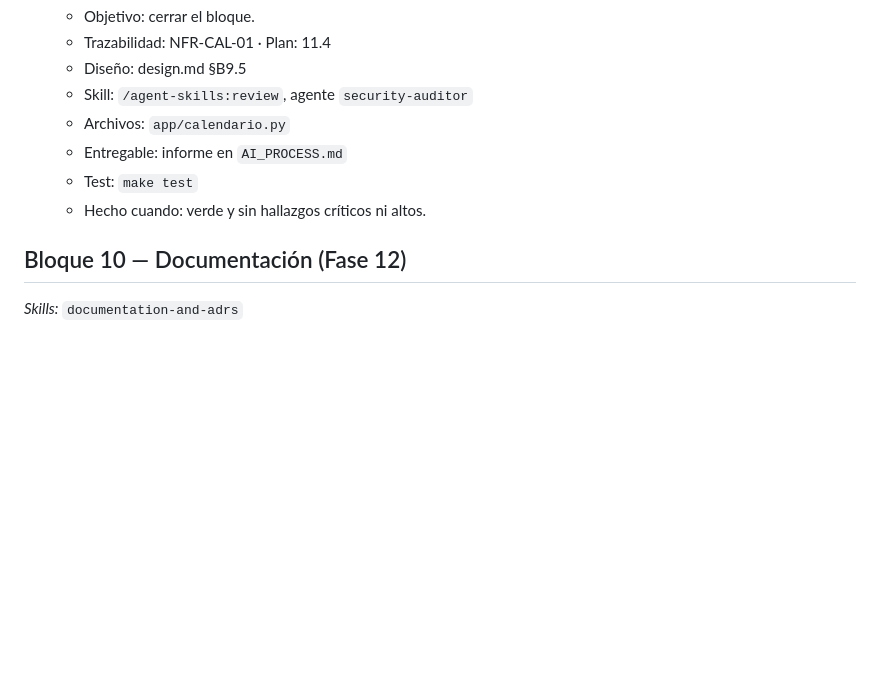
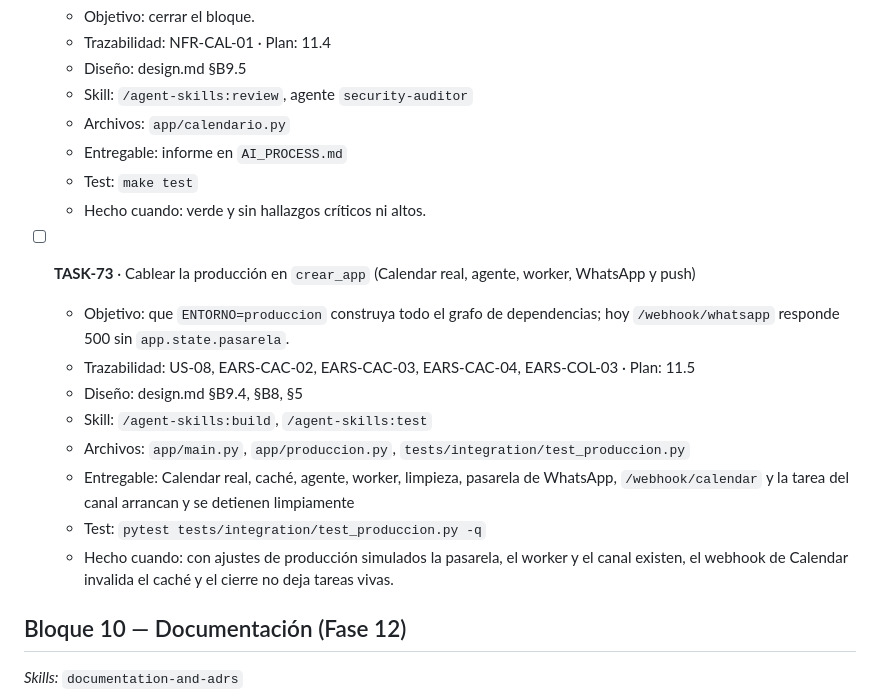
Before and after one commit to JononathanRincon/AgenteManiculista, a Markdown page: tasks.md, the part around the change. Rendered like a GitHub page; blank space fills up the shorter version.

Commit message:
docs: agregar TASK-73 (cableado de produccion) al Bloque 9

```diff
--- a/tasks.md
+++ b/tasks.md
@@ -716,6 +716,16 @@
   - Test: `make test`
   - Hecho cuando: verde y sin hallazgos críticos ni altos.
 
+- [ ] **TASK-73** · Cablear la producción en `crear_app` (Calendar real, agente, worker, WhatsApp y push)
+  - Objetivo: que `ENTORNO=produccion` construya todo el grafo de dependencias; hoy `/webhook/whatsapp` responde 500 sin `app.state.pasarela`.
+  - Trazabilidad: US-08, EARS-CAC-02, EARS-CAC-03, EARS-CAC-04, EARS-COL-03 · Plan: 11.5
+  - Diseño: design.md §B9.4, §B8, §5
+  - Skill: `/agent-skills:build`, `/agent-skills:test`
+  - Archivos: `app/main.py`, `app/produccion.py`, `tests/integration/test_produccion.py`
+  - Entregable: Calendar real, caché, agente, worker, limpieza, pasarela de WhatsApp, `/webhook/calendar` y la tarea del canal arrancan y se detienen limpiamente
+  - Test: `pytest tests/integration/test_produccion.py -q`
+  - Hecho cuando: con ajustes de producción simulados la pasarela, el worker y el canal existen, el webhook de Calendar invalida el caché y el cierre no deja tareas vivas.
+
 ## Bloque 10 — Documentación (Fase 12)
 *Skills:* `documentation-and-adrs`
 
```
Also changed, not shown: FASE_TRACKING.md (+1 -0 lines), PLAN_IMPLEMENTACION.md (+1 -0 lines).
